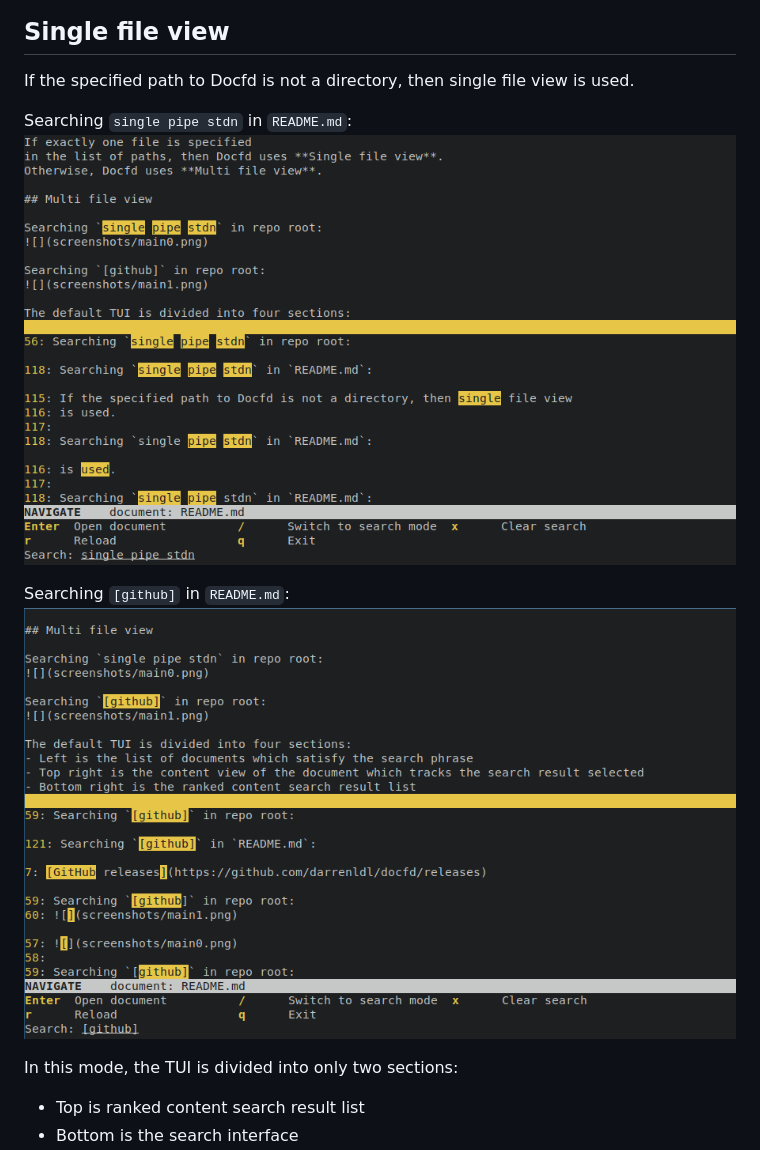
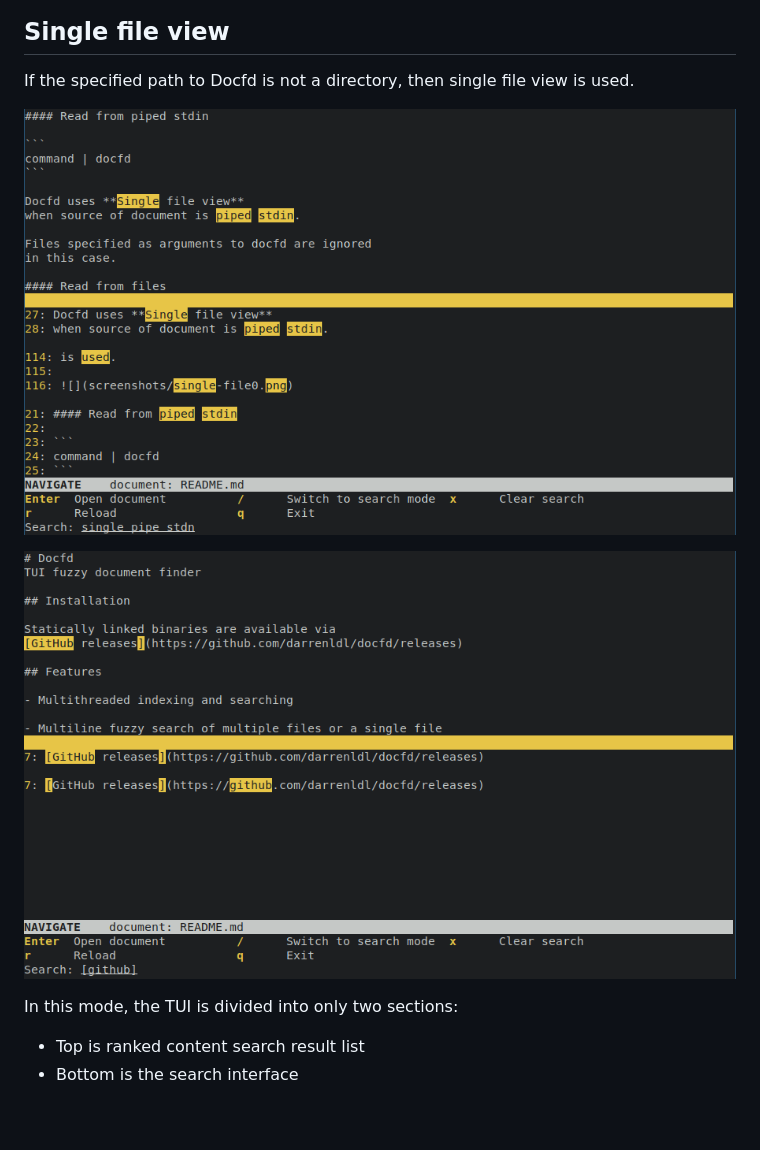
Before and after one commit to darrenldl/docfd, a Markdown page: README.md, the part around one of its changes. Rendered like a GitHub page; pictures changed too: screenshots/single-file0.png, screenshots/single-file1.png; blank space fills up the shorter version.

```diff
--- a/README.md
+++ b/README.md
@@ -115,10 +113,8 @@ Docfd operates in modes, the initial mode is `Navigation` mode.
 If the specified path to Docfd is not a directory, then single file view
 is used.
 
-Searching `single pipe stdn` in `README.md`:
 ![](screenshots/single-file0.png)
 
-Searching `[github]` in `README.md`:
 ![](screenshots/single-file1.png)
 
 In this mode, the TUI is divided into only two sections:
```
Also changed, not shown: other parts of README.md (+0 -2 lines), screenshots/main0.png, screenshots/main1.png.
